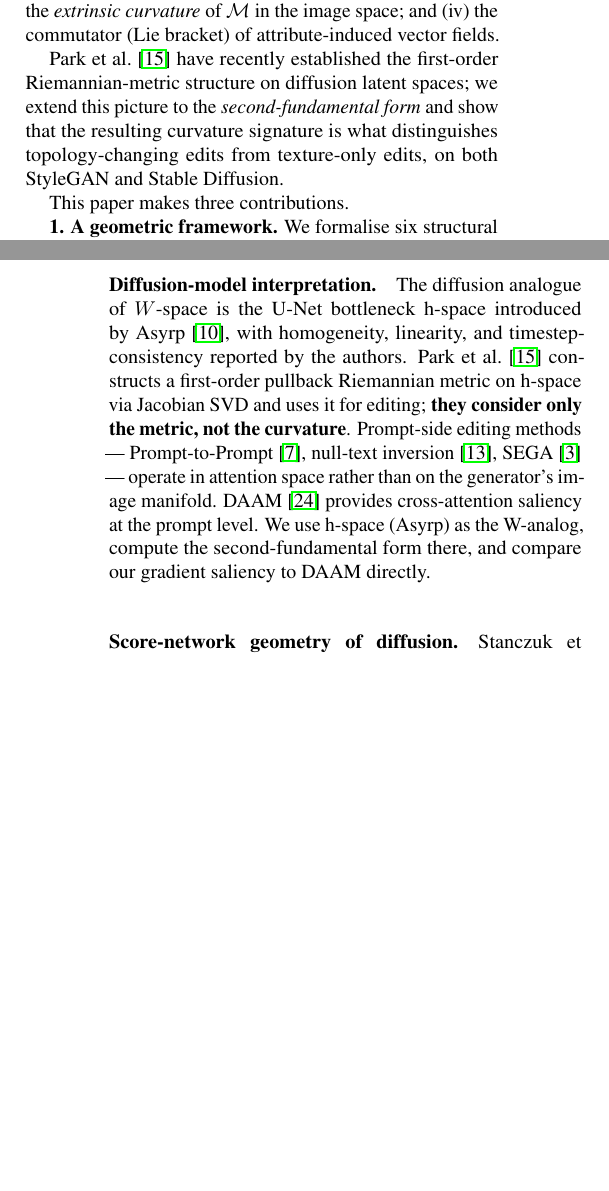
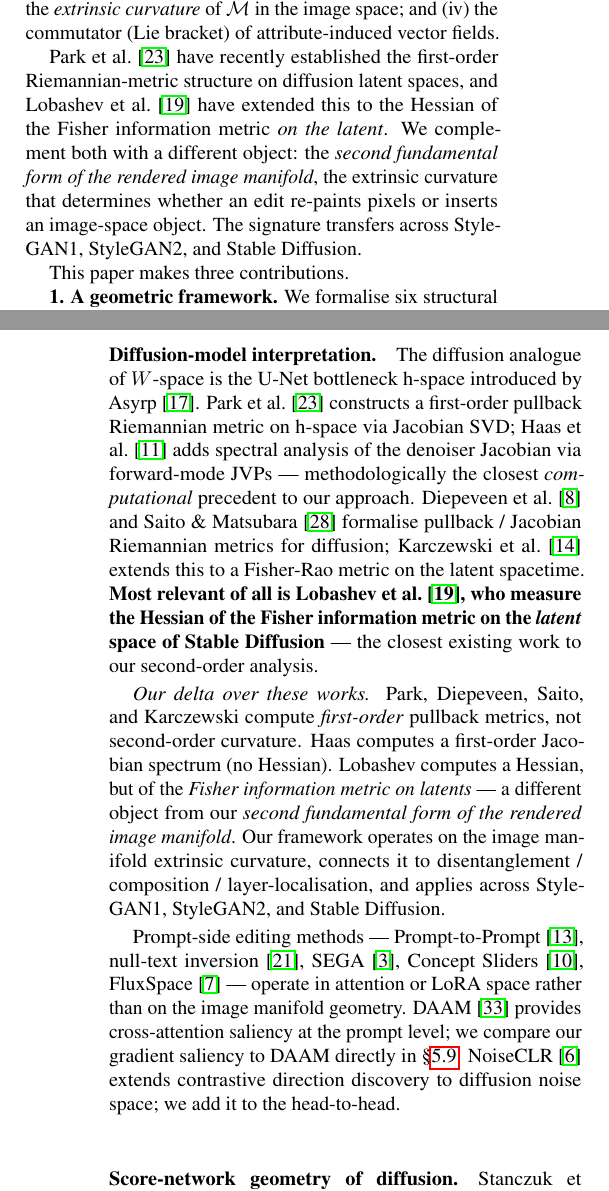
Before and after one commit to soccz/HIGAN, a LaTeX paper (paper/main.tex, which reads paper/sections/01_introduction.tex, paper/sections/02_related.tex): two parts of the columns of pages 1 and 3 of 11 before the commit and two parts of the columns of pages 1 and 3 of 12 after it, joined at a grey line, cut so that both start at the same text, the shorter picture padded with empty space. Compiled offline with pdfLaTeX.

Commit message:
Cite 2024-2025 prior art: Lobashev ICML25, Haas FG24, Cobb ICLR25 + 7 more
Critical addition: Lobashev et al. ICML 2025 'Hessian Geometry of
Latent Space in Generative Models' (arXiv:2506.10632) — the closest
existing second-order analysis. They measure the Hessian of the
Fisher information metric on the LATENT space; we measure the
second fundamental form of the rendered IMAGE manifold. Different
geometric objects, complementary contributions.

8 new 2024-2025 entries: Haas, Saito, Karczewski, Diepeveen, Wang,
NoiseCLR (CVPR 2024 oral), FluxSpace (CVPR 2025), Concept Sliders
(ECCV 2024), Cobb FoMoH (ICLR 2025), Jones (SIAM JMDS 2025).

§1 + §2 rewritten to position our work relative to these recent
results. References: 44 → 54 entries. Compile clean: 12 pages,
0 errors, 0 undef refs.

Co-Authored-By: Claude Opus 4.7 (1M context) <noreply@anthropic.com>

```diff
--- a/paper/sections/01_introduction.tex
+++ b/paper/sections/01_introduction.tex
@@ -38,11 +38,14 @@ $\Mfd$ in the image space; and (iv) the commutator (Lie bracket)
 of attribute-induced vector fields.
 
 Park et al.~\cite{Park2023Riemannian} have recently established the
-first-order Riemannian-metric structure on diffusion latent spaces;
-we extend this picture to the \emph{second-fundamental form} and show
-that the resulting curvature signature is what distinguishes
-topology-changing edits from texture-only edits, on both StyleGAN and
-Stable Diffusion.
+first-order Riemannian-metric structure on diffusion latent spaces,
+and Lobashev et al.~\cite{Lobashev2025HessianLatent} have extended
+this to the Hessian of the Fisher information metric \emph{on the
+latent}. We complement both with a different object: the
+\emph{second fundamental form of the rendered image manifold}, the
+extrinsic curvature that determines whether an edit re-paints
+pixels or inserts an image-space object. The signature transfers
+across StyleGAN1, StyleGAN2, and Stable Diffusion.
 
 This paper makes three contributions.
 
--- a/paper/sections/02_related.tex
+++ b/paper/sections/02_related.tex
@@ -19,18 +19,44 @@ all of these on attribute rediscovery and editing-task head-to-head
 
 \paragraph{Diffusion-model interpretation.}
 The diffusion analogue of $W$-space is the U-Net bottleneck h-space
-introduced by Asyrp~\cite{Kwon2023Asyrp}, with homogeneity, linearity,
-and timestep-consistency reported by the authors. Park et
+introduced by Asyrp~\cite{Kwon2023Asyrp}. Park et
 al.~\cite{Park2023Riemannian} constructs a first-order pullback
-Riemannian metric on h-space via Jacobian SVD and uses it for
-editing; \textbf{they consider only the metric, not the curvature}.
+Riemannian metric on h-space via Jacobian SVD;
+Haas et al.~\cite{Haas2024Hspace} adds spectral analysis of the
+denoiser Jacobian via forward-mode JVPs --- methodologically the
+closest \emph{computational} precedent to our approach.
+Diepeveen et al.~\cite{Diepeveen2025ScoreBasedPullback} and Saito \&
+Matsubara~\cite{Saito2025Tangential} formalise pullback / Jacobian
+Riemannian metrics for diffusion;
+Karczewski et al.~\cite{Karczewski2025Spacetime} extends this to a
+Fisher-Rao metric on the latent spacetime.
+\textbf{Most relevant of all is Lobashev et al.~\cite{Lobashev2025HessianLatent},
+who measure the Hessian of the Fisher information metric on the
+\emph{latent} space of Stable Diffusion} --- the closest existing work
+to our second-order analysis.
+
+\emph{Our delta over these works.} Park, Diepeveen, Saito, and
+Karczewski compute \emph{first-order} pullback metrics, not
+second-order curvature. Haas computes a first-order Jacobian
+spectrum (no Hessian). Lobashev computes a Hessian, but of the
+\emph{Fisher information metric on latents} --- a different object
+from our \emph{second fundamental form of the rendered image
+manifold}. Our framework operates on the image manifold extrinsic
+curvature, connects it to disentanglement / composition /
+layer-localisation, and applies across StyleGAN1, StyleGAN2, and
+Stable Diffusion.
+
 Prompt-side editing methods --- Prompt-to-Prompt~\cite{Hertz2023P2P},
 null-text inversion~\cite{Mokady2023NullText},
-SEGA~\cite{Brack2023SEGA} --- operate in attention space rather than
-on the generator's image manifold. DAAM~\cite{Tang2023DAAM} provides
-cross-attention saliency at the prompt level. We use h-space (Asyrp)
-as the W-analog, compute the second-fundamental form there, and
-compare our gradient saliency to DAAM directly.
+SEGA~\cite{Brack2023SEGA}, Concept
+Sliders~\cite{Gandikota2024ConceptSliders},
+FluxSpace~\cite{Dalva2025FluxSpace} --- operate in attention or
+LoRA space rather than on the image manifold geometry.
+DAAM~\cite{Tang2023DAAM} provides cross-attention saliency at the
+prompt level; we compare our gradient saliency to DAAM directly in
+\S\ref{sec:exp-baselines-results}.
+NoiseCLR~\cite{Dalva2024NoiseCLR} extends contrastive direction
+discovery to diffusion noise space; we add it to the head-to-head.
 
 \paragraph{Score-network geometry of diffusion.}
 Stanczuk et al.~\cite{Stanczuk2024IntrinsicDim} measure rank
```
Also changed, not shown: paper/references.bib (+100 -0 lines), paper/main.pdf, paper/sections/02_related.tex (13 more changed lines).
